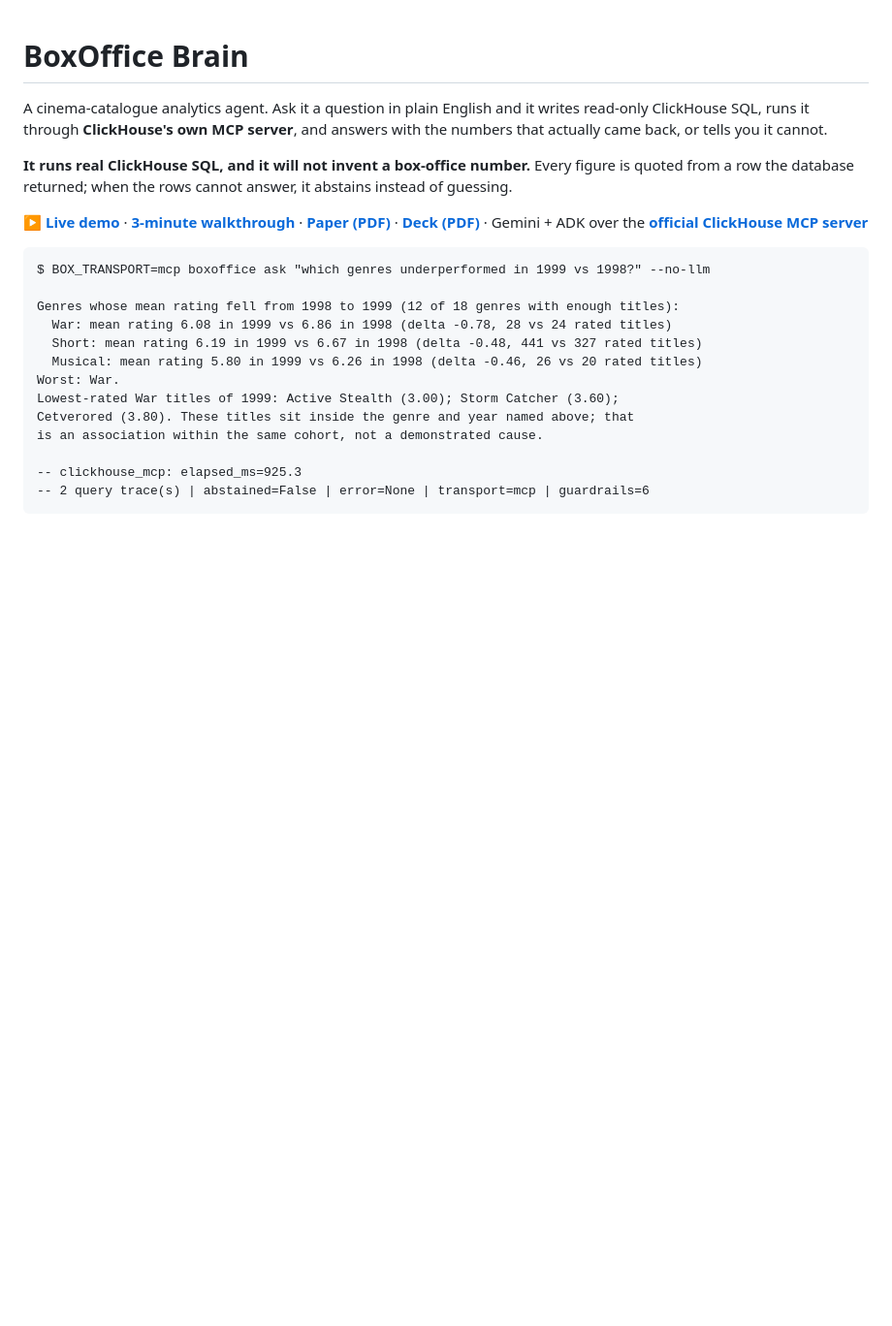
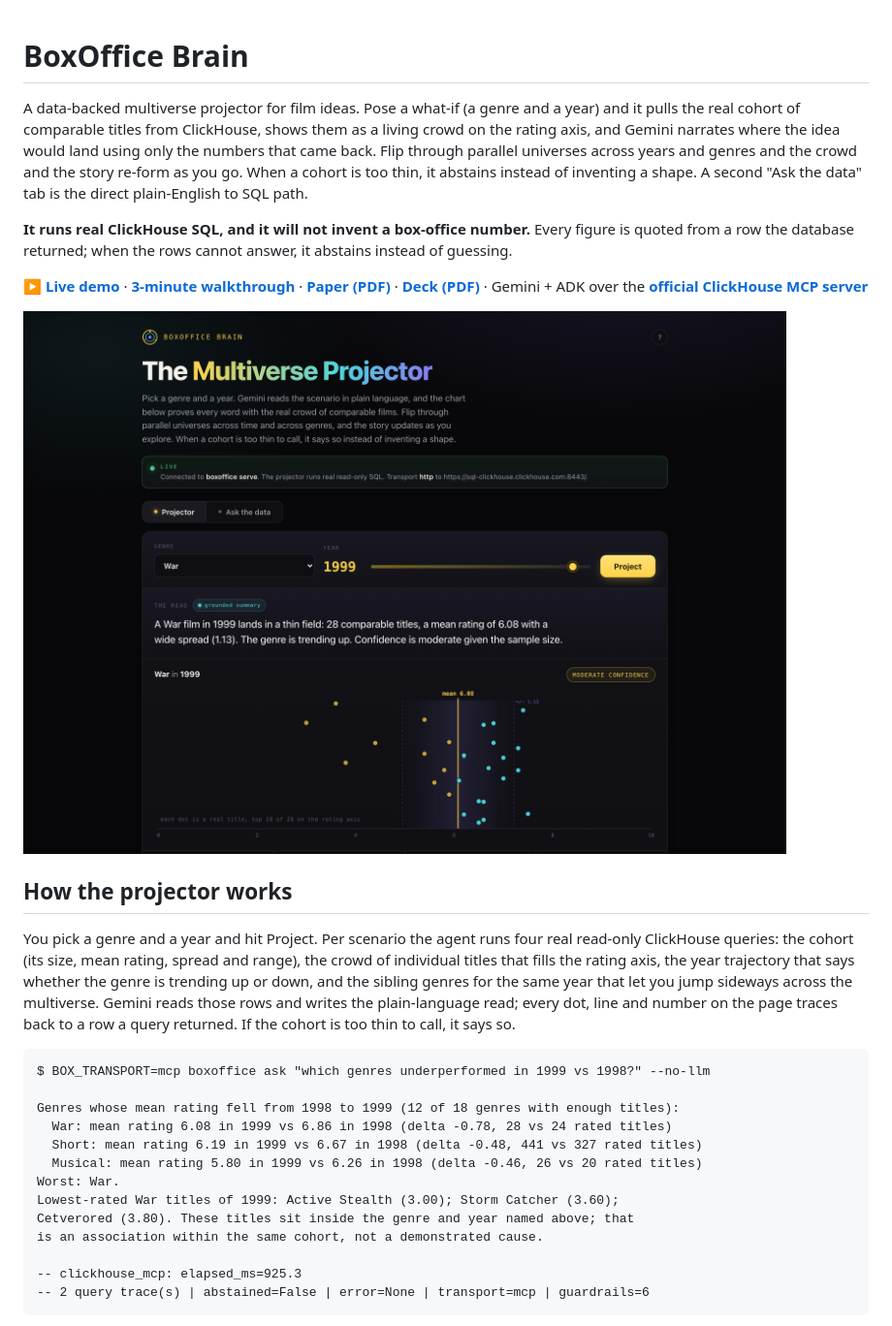
Before and after one commit to doom2quake/boxoffice, a Markdown page: README.md, the part around one of its changes. Shown at 97% size. Drawn GitHub-style; pictures changed too: docs/ui-projector.png; blank space fills up the shorter version.

Commit message:
projector storytelling readme, refreshed screenshots and thumbnail, name and plot framing

````diff
--- a/README.md
+++ b/README.md
@@ -1,14 +1,30 @@
 # BoxOffice Brain
 
-A cinema-catalogue analytics agent. Ask it a question in plain English and it
-writes read-only ClickHouse SQL, runs it through **ClickHouse's own MCP server**,
-and answers with the numbers that actually came back, or tells you it cannot.
+A data-backed multiverse projector for film ideas. Pose a what-if (a genre and a
+year) and it pulls the real cohort of comparable titles from ClickHouse, shows
+them as a living crowd on the rating axis, and Gemini narrates where the idea
+would land using only the numbers that came back. Flip through parallel universes
+across years and genres and the crowd and the story re-form as you go. When a
+cohort is too thin, it abstains instead of inventing a shape. A second "Ask the
+data" tab is the direct plain-English to SQL path.
 
 **It runs real ClickHouse SQL, and it will not invent a box-office number.** Every
 figure is quoted from a row the database returned; when the rows cannot answer, it
 abstains instead of guessing.
 
 **[▶ Live demo](https://boxoffice-brain-744757588430.us-central1.run.app)**  ·  **[3-minute walkthrough](VIDEO_URL)**  ·  **[Paper (PDF)](paper/paper.pdf)**  ·  **[Deck (PDF)](deck/deck.pdf)**  ·  Gemini + ADK over the **[official ClickHouse MCP server](https://github.com/ClickHouse/mcp-clickhouse)**
+
+![The Multiverse Projector](docs/ui-projector.png)
+
+## How the projector works
+
+You pick a genre and a year and hit Project. Per scenario the agent runs four real
+read-only ClickHouse queries: the cohort (its size, mean rating, spread and range),
+the crowd of individual titles that fills the rating axis, the year trajectory that
+says whether the genre is trending up or down, and the sibling genres for the same
+year that let you jump sideways across the multiverse. Gemini reads those rows and
+writes the plain-language read; every dot, line and number on the page traces back
+to a row a query returned. If the cohort is too thin to call, it says so.
 
 ```
 $ BOX_TRANSPORT=mcp boxoffice ask "which genres underperformed in 1999 vs 1998?" --no-llm
````
Also changed, not shown: other parts of README.md (+0 -2 lines), docs/thumbnail.png, docs/ui-live.png, docs/ui.png, 3 other files.
